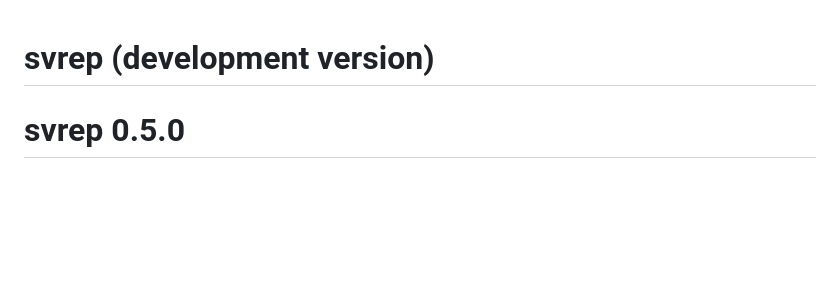
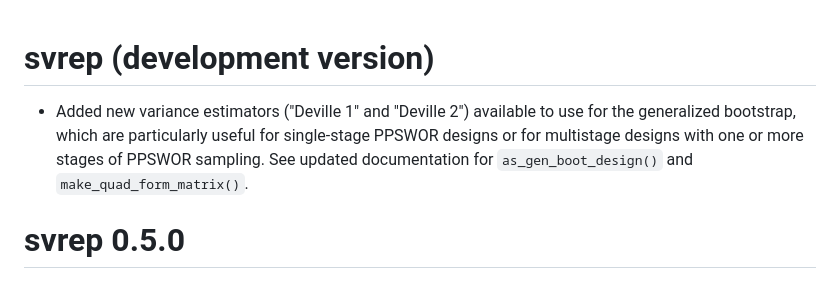
Before and after one commit to bschneidr/svrep, a Markdown page: NEWS.md, the part around the change. GitHub-like rendering; blank space fills up the shorter version.

Commit message:
Update NEWS for the new Deville approximation estimators.

```diff
--- a/NEWS.md
+++ b/NEWS.md
@@ -1,4 +1,6 @@
 # svrep (development version)
+
+* Added new variance estimators ("Deville 1" and "Deville 2") available to use for the generalized bootstrap, which are particularly useful for single-stage PPSWOR designs or for multistage designs with one or more stages of PPSWOR sampling. See updated documentation for `as_gen_boot_design()` and `make_quad_form_matrix()`.
 
 # svrep 0.5.0
 
```
